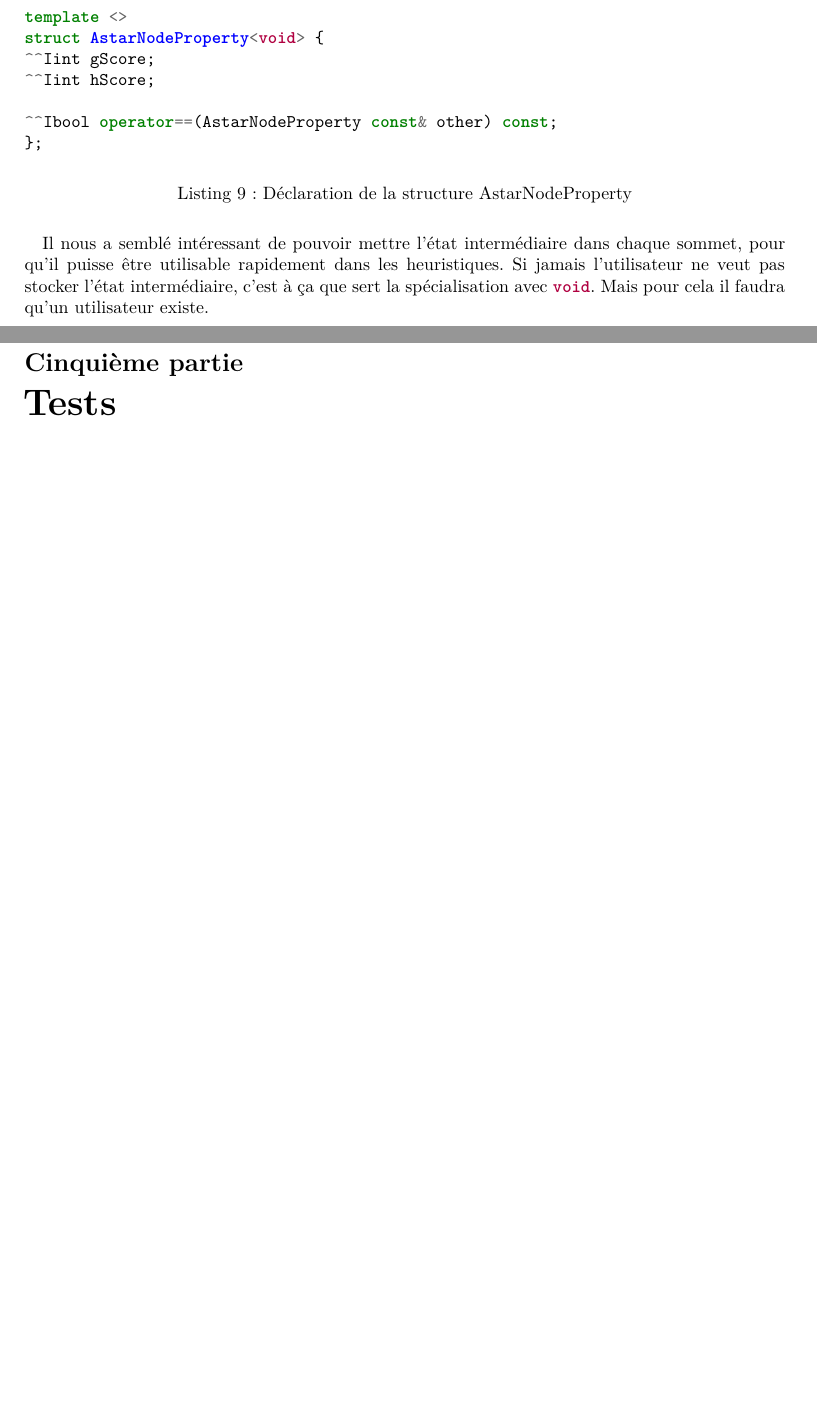
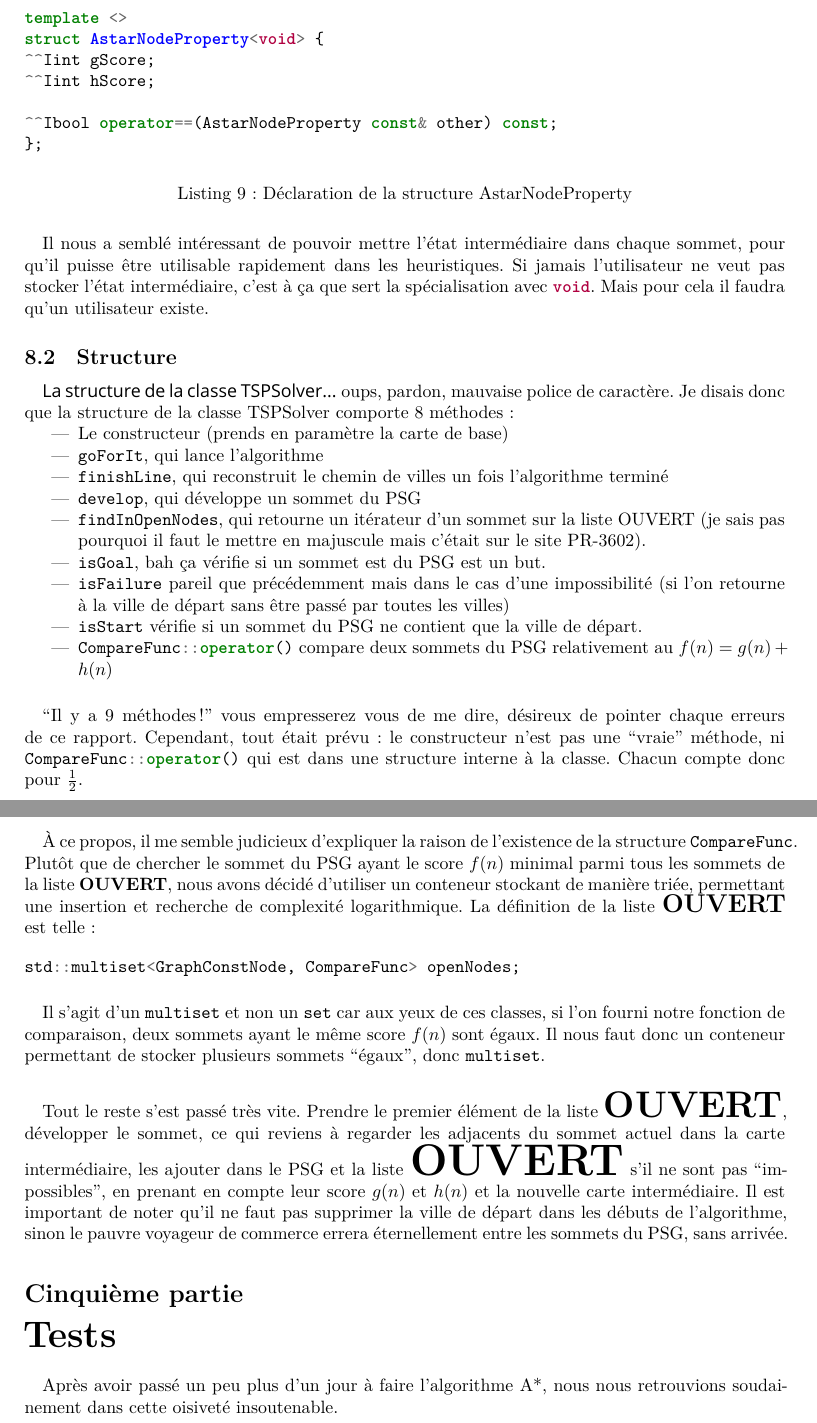
Before and after one commit to minijackson/PR-3602, a LaTeX document (report/main.tex): two parts of pages 11 and 13 of 13 before the commit and two parts of pages 12 and 13 of 15 after it, joined at a grey line, cut so that both start at the same text, the shorter picture padded with empty space. Compiled offline with XeLaTeX; a missing font is replaced by an installed copy or a similar font.

Commit message:
[report] Finishing algorithm impl?

```diff
--- a/report/main.tex
+++ b/report/main.tex
@@ -2,8 +2,6 @@
 
 \usepackage[french]{babel}
 
-\usepackage[utf8]{inputenc}
-\usepackage[T1]{fontenc}
 \usepackage[hidelinks,unicode]{hyperref}
 \usepackage[dvipsnames]{xcolor}
 \usepackage{graphicx}
@@ -507,7 +507,66 @@ dans les heuristiques. Si jamais l'utilisateur ne veut pas stocker l'état
 intermédiaire, c'est à ça que sert la spécialisation avec
 \mintinline{cpp}{void}. Mais pour cela il faudra qu'un utilisateur existe.
 
+\subsection{Structure}
+
+{\fontspec{Humor-Sans} \paragraph{} La structure de la classe TSPSolver...}
+oups, pardon, mauvaise police de caractère. Je disais donc que la structure de
+la classe TSPSolver comporte 8 méthodes:
+
+\begin{itemize}
+	\item Le constructeur (prends en paramètre la carte de base)
+	\item \texttt{goForIt}, qui lance l'algorithme
+	\item \texttt{finishLine}, qui reconstruit le chemin de villes un fois l'algorithme terminé
+	\item \texttt{develop}, qui développe un sommet du PSG
+	\item \texttt{findInOpenNodes}, qui retourne un itérateur d'un sommet sur
+		la liste OUVERT (je sais pas pourquoi il faut le mettre en majuscule
+		mais c'était sur le site PR-3602).
+	\item \texttt{isGoal}, bah ça vérifie si un sommet est du PSG est un but.
+	\item \texttt{isFailure} pareil que précédemment mais dans le cas d'une
+		impossibilité (si l'on retourne à la ville de départ sans être passé
+		par toutes les villes)
+	\item \texttt{isStart} vérifie si un sommet du PSG ne contient que la ville
+		de départ.
+	\item \mintinline{cpp}{CompareFunc::operator()} compare deux sommets du PSG
+		relativement au $f(n) = g(n) + h(n)$
+\end{itemize}
+
+\paragraph{} ``Il y a 9 méthodes!'' vous empresserez vous de me dire, désireux
+de pointer chaque erreurs de ce rapport. Cependant, tout était prévu: le
+constructeur n'est pas une ``vraie'' méthode, ni
+\mintinline{cpp}{CompareFunc::operator()} qui est dans une structure interne à
+la classe. Chacun compte donc pour $\frac{1}{2}$.
+
+\paragraph{} À ce propos, il me semble judicieux d'expliquer la raison de
+l'existence de la structure \texttt{CompareFunc}. Plutôt que de chercher le
+sommet du PSG ayant le score $f(n)$ minimal parmi tous les sommets de la liste
+\textbf{OUVERT}, nous avons décidé d'utiliser un conteneur stockant de manière
+triée, permettant une insertion et recherche de complexité logarithmique. La
+définition de la liste \textbf{\Large{OUVERT}} est telle:
+
+\begin{minted}{cpp}
+std::multiset<GraphConstNode, CompareFunc> openNodes;
+\end{minted}
+
+\paragraph{} Il s'agit d'un \texttt{multiset} et non un \texttt{set} car aux
+yeux de ces classes, si l'on fourni notre fonction de comparaison, deux sommets
+ayant le même score $f(n)$ sont égaux. Il nous faut donc un conteneur
+permettant de stocker plusieurs sommets ``égaux'', donc \texttt{multiset}.
+
+\paragraph{} Tout le reste s'est passé très vite. Prendre le premier élément de
+la liste \textbf{\huge{OUVERT}}, développer le sommet, ce qui reviens à
+regarder les adjacents du sommet actuel dans la carte intermédiaire, les
+ajouter dans le PSG et la liste \textbf{\Huge{OUVERT}} s'il ne sont pas
+``impossibles'', en prenant en compte leur score $g(n)$ et $h(n)$ et la
+nouvelle carte intermédiaire. Il est important de noter qu'il ne faut pas
+supprimer la ville de départ dans les débuts de l'algorithme, sinon le pauvre
+voyageur de commerce errera éternellement entre les sommets du PSG, sans
+arrivée.
+
 \part{Tests}
+
+\paragraph{} Après avoir passé un peu plus d'un jour à faire l'algorithme A*,
+nous nous retrouvions soudainement dans cette oisiveté insoutenable.
 
 \section{MapGen}
 
```
Also changed, not shown: report/main.tex (4 more changed lines).
